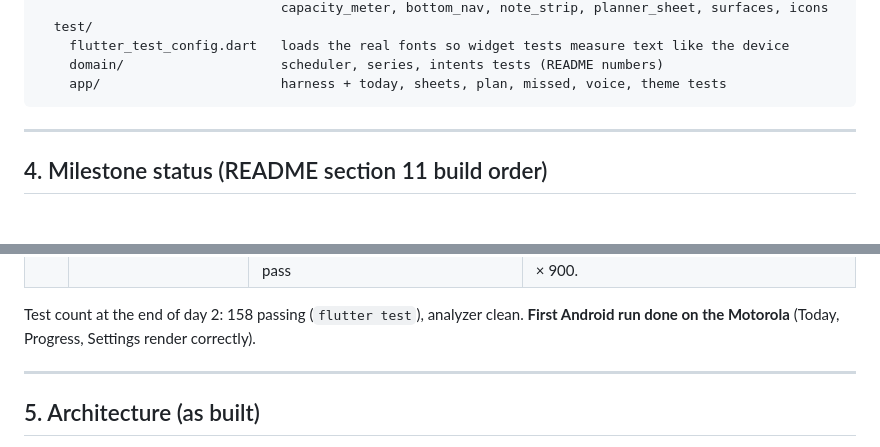
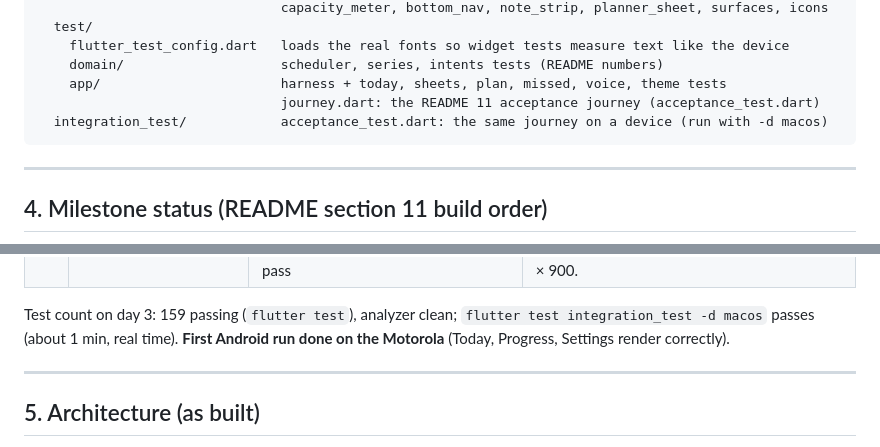
Before and after one commit to siddheshpawarcodes/planner, a Markdown page: PROGRESS.md, 2 parts joined by grey strips. GitHub-like rendering; blank space fills up the shorter version.

````diff
--- a/PROGRESS.md
+++ b/PROGRESS.md
@@ -147,6 +147,8 @@ planner_app/
     flutter_test_config.dart   loads the real fonts so widget tests measure text like the device
     domain/                    scheduler, series, intents tests (README numbers)
     app/                       harness + today, sheets, plan, missed, voice, theme tests
+                               journey.dart: the README 11 acceptance journey (acceptance_test.dart)
+  integration_test/            acceptance_test.dart: the same journey on a device (run with -d macos)
 ```
 
 ---
@@ -166,7 +168,7 @@ planner_app/
 | 9 | Progress (ribbon, heatmap) and weekly review | **Done** | 8 domain tests (Sunday and Wednesday scenarios, heat, carried, copy) and 4 widget tests (empty state, day select and With work, all six review stages with keys and Plan next week, closing). Motorola and iPhone simulator. |
 | 10 | Settings, Drive, offline; tablet and desktop; accessibility and reduced-motion pass | **Done** except the real Google Drive client (needs OAuth ids): 10a Settings + notifications + export/delete, 10b Drive (stand-in client) + offline, 10c tablet/desktop + keyboard, 10d accessibility and reduced-motion pass | Notifications, snapshot, sync suites; Settings, layout/keyboard and accessibility widget tests (every screen at 1.3× with reduced motion; 44px targets, labels and contrast via Flutter's guidelines). Motorola (Settings, Export), iPhone and iPad simulators, desktop rendered at 1440 × 900. |
 
-Test count at the end of day 2: 158 passing (`flutter test`), analyzer clean. **First Android run done on the Motorola** (Today, Progress, Settings render correctly).
+Test count on day 3: 159 passing (`flutter test`), analyzer clean; `flutter test integration_test -d macos` passes (about 1 min, real time). **First Android run done on the Motorola** (Today, Progress, Settings render correctly).
 
 ---
 
````
Also changed, not shown: other parts of PROGRESS.md (+8 -8 lines).
